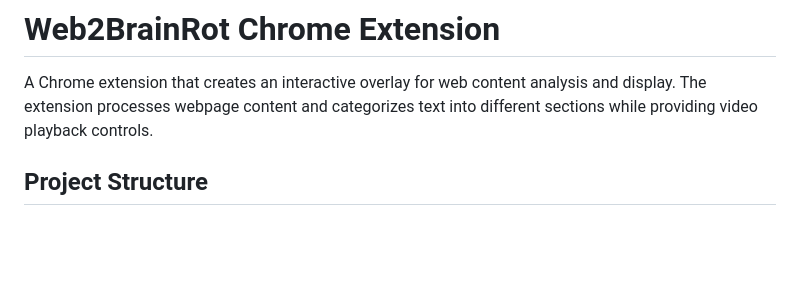
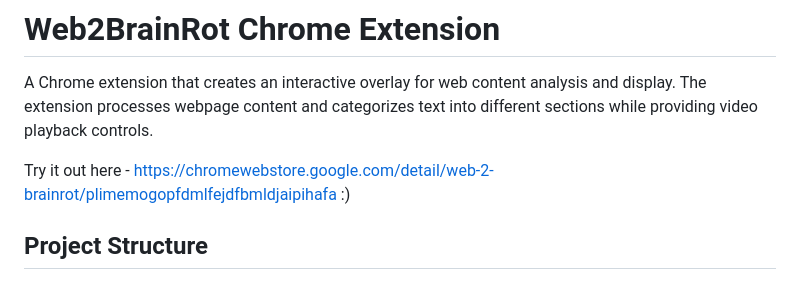
Before and after one commit to srishti-56/web-2-brainrot, a Markdown page: README.md, the part around the change. Drawn GitHub-style; blank space fills up the shorter version.

```diff
--- a/README.md
+++ b/README.md
@@ -1,6 +1,8 @@
 # Web2BrainRot Chrome Extension
 
 A Chrome extension that creates an interactive overlay for web content analysis and display. The extension processes webpage content and categorizes text into different sections while providing video playback controls.
+
+Try it out here - https://chromewebstore.google.com/detail/web-2-brainrot/plimemogopfdmlfejdfbmldjaipihafa :)
 
 ## Project Structure
 
```
